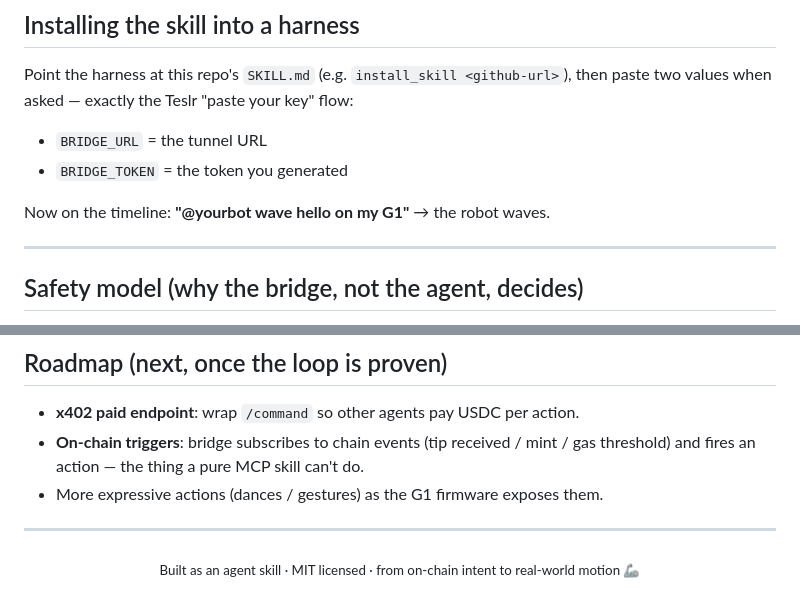
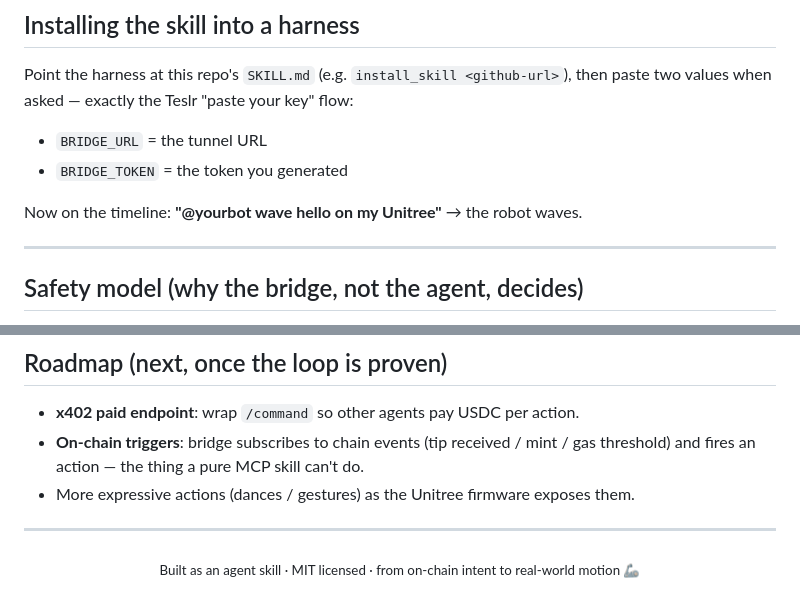
Before and after one commit to richard7463/unitree-skill, a Markdown page: README.md, 2 parts joined by grey strips. Rendered like a GitHub page.

```diff
--- a/README.md
+++ b/README.md
@@ -208,7 +208,7 @@ then paste two values when asked — exactly the Teslr "paste your key" flow:
 - `BRIDGE_URL`  = the tunnel URL
 - `BRIDGE_TOKEN` = the token you generated
 
-Now on the timeline: **"@yourbot wave hello on my G1"** → the robot waves.
+Now on the timeline: **"@yourbot wave hello on my Unitree"** → the robot waves.
 
 ---
 
@@ -227,7 +227,7 @@ Now on the timeline: **"@yourbot wave hello on my G1"** → the robot waves.
 - **x402 paid endpoint**: wrap `/command` so other agents pay USDC per action.
 - **On-chain triggers**: bridge subscribes to chain events (tip received / mint
   / gas threshold) and fires an action — the thing a pure MCP skill can't do.
-- More expressive actions (dances / gestures) as the G1 firmware exposes them.
+- More expressive actions (dances / gestures) as the Unitree firmware exposes them.
 
 ---
 
```
Also changed, not shown: other parts of README.md (+17 -17 lines).
